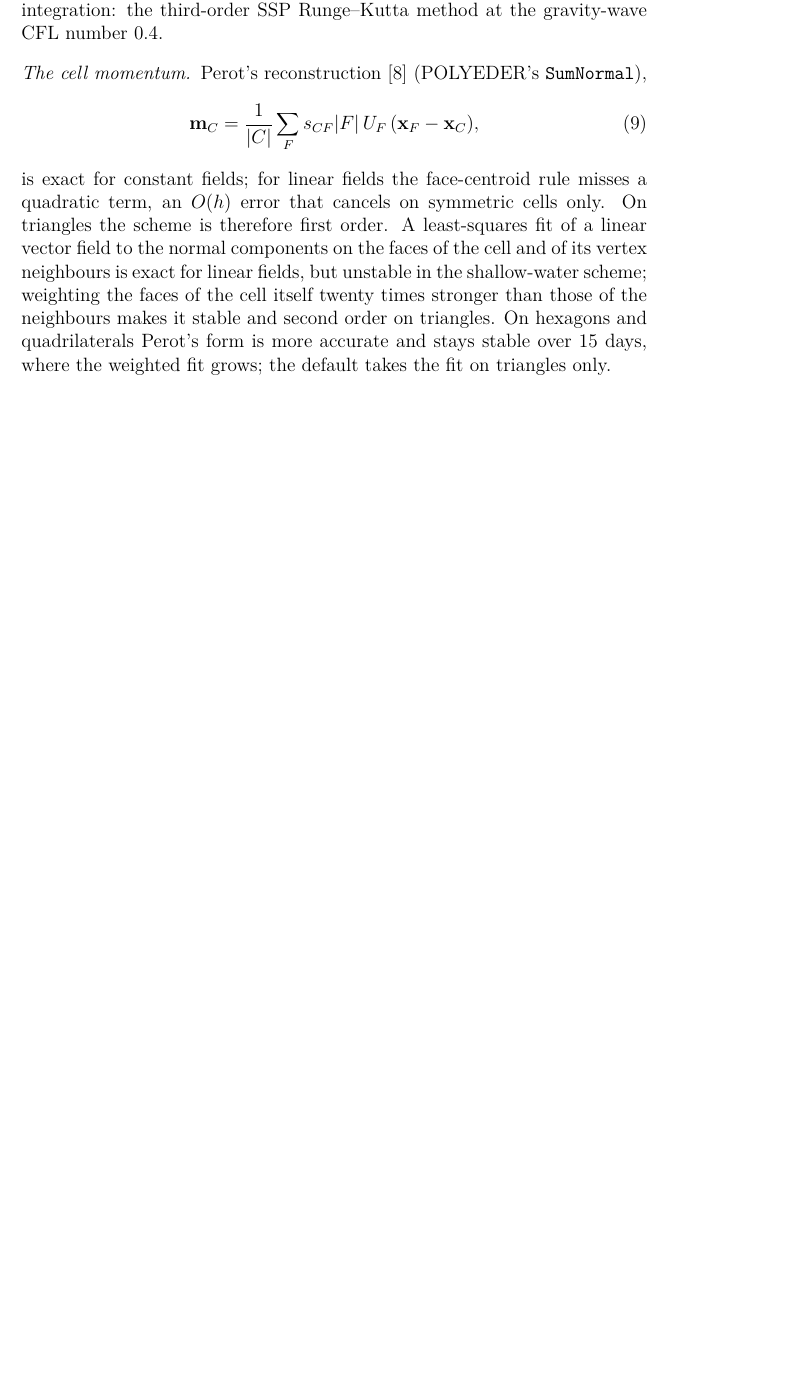
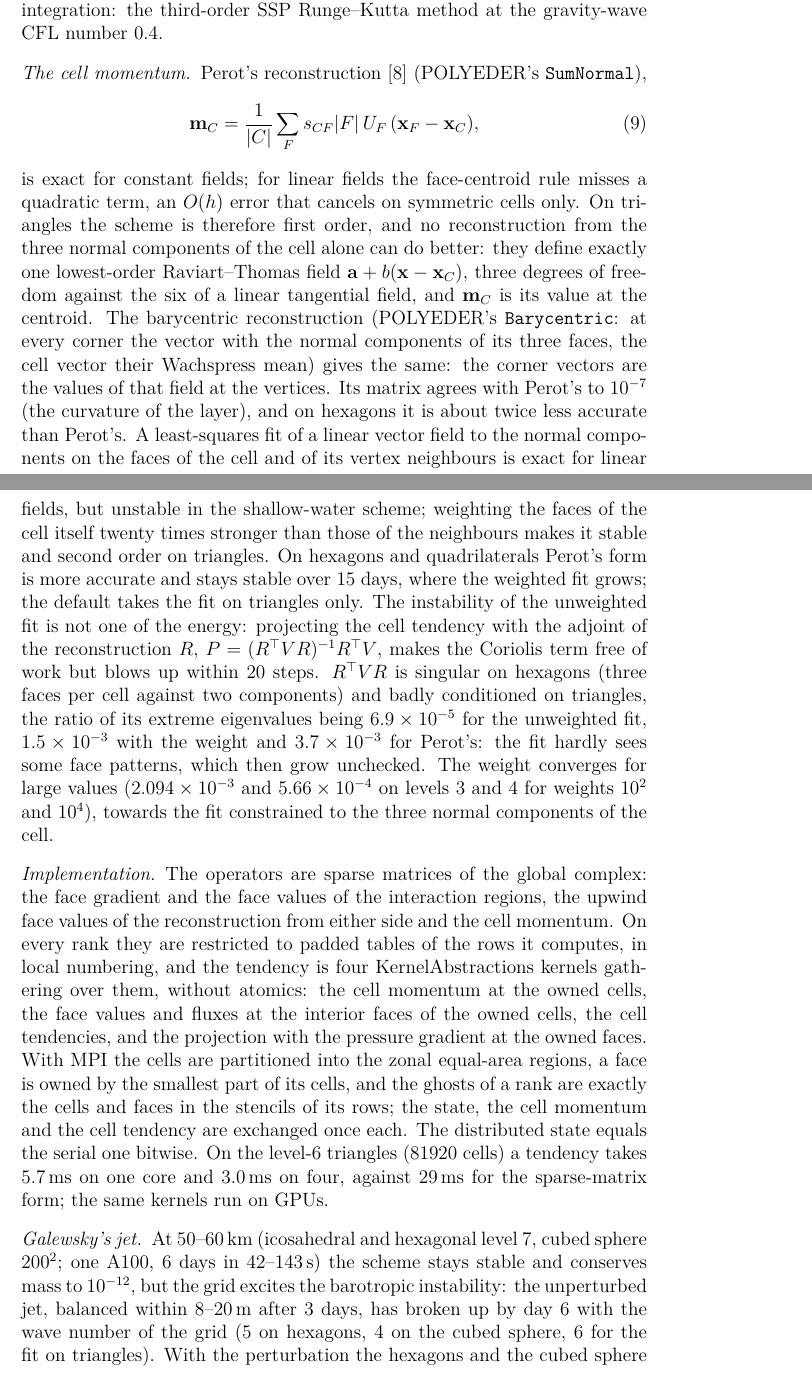
Before and after one commit to OsKnoth/dmplex, a LaTeX paper (docs/polyhedral/polyhedral.tex): part of page 8 of 10 before the commit and two parts of pages 8 and 9 of 11 after it, the two joined at a grey line, cut so that both start at the same text, the shorter picture padded with empty space. Compiled offline with pdfLaTeX.

Commit message:
Polyhedral shallow water on KernelAbstractions and MPI
- PolyShallowWater: the global operators restricted on every rank to padded
  tables in local numbering; four kernels gathering over them (cell momentum,
  face values and upwind fluxes at the interior faces, cell tendencies,
  projection and pressure gradient), no atomics, also on GPUs
- MPI: equal-area partition of the cell centroids, faces owned by the smallest
  part of their cells, ghosts exactly the stencil columns of the owned rows;
  state, cell momentum and cell tendency exchanged once per tendency; bitwise
  equal to the serial model (test/mpi_poly.jl, 1 and 3 ranks)
- initial_state, gather_state, total_mass, cell_momentum!; Perot's cell
  vectors as matrices (cell_vector_matrices)
- equal_area_partition of points on the sphere
- level-6 triangles: 29 ms -> 5.7 ms per tendency on one core, 3.0 ms on four;
  Galewsky at 50-60 km in 1-2 min for 6 days on one A100
- polyhedral.tex: why triangles need neighbour faces (RT0), the adjoint
  projection, the implementation, Galewsky

Co-Authored-By: Claude Opus 5.5 <noreply@anthropic.com>

```diff
--- a/docs/polyhedral/polyhedral.tex
+++ b/docs/polyhedral/polyhedral.tex
@@ -334,12 +334,40 @@ CFL number $0.4$.
 \mathbf m_C = \frac{1}{|C|}\sum_F s_{CF}|F|\,U_F\,(\bx_F-\bx_C),
 \end{equation}
 is exact for constant fields; for linear fields the face-centroid rule misses a quadratic term, an
-$O(h)$ error that cancels on symmetric cells only. On triangles the scheme is therefore first order.
+$O(h)$ error that cancels on symmetric cells only. On triangles the scheme is therefore first order,
+and no reconstruction from the three normal components of the cell alone can do better: they define
+exactly one lowest-order Raviart--Thomas field $\mathbf a+b(\bx-\bx_C)$, three degrees of freedom
+against the six of a linear tangential field, and $\mathbf m_C$ is its value at the centroid. The
+barycentric reconstruction (POLYEDER's \code{Barycentric}: at every corner the vector with the normal
+components of its three faces, the cell vector their Wachspress mean) gives the same: the corner
+vectors are the values of that field at the vertices. Its matrix agrees with Perot's to $10^{-7}$
+(the curvature of the layer), and on hexagons it is about twice less accurate than Perot's.
 A least-squares fit of a linear vector field to the normal components on the faces of the cell and of
 its vertex neighbours is exact for linear fields, but unstable in the shallow-water scheme; weighting
 the faces of the cell itself twenty times stronger than those of the neighbours makes it stable and
 second order on triangles. On hexagons and quadrilaterals Perot's form is more accurate and stays
 stable over 15 days, where the weighted fit grows; the default takes the fit on triangles only.
+The instability of the unweighted fit is not one of the energy: projecting the cell tendency with the
+adjoint of the reconstruction $R$, $P=(R^\top VR)^{-1}R^\top V$, makes the Coriolis term free of work
+but blows up within 20 steps. $R^\top VR$ is singular on hexagons (three faces per cell against two
+components) and badly conditioned on triangles, the ratio of its extreme eigenvalues being
+$6.9\times10^{-5}$ for the unweighted fit, $1.5\times10^{-3}$ with the weight and $3.7\times10^{-3}$
+for Perot's: the fit hardly sees some face patterns, which then grow unchecked. The weight converges
+for large values ($2.094\times10^{-3}$ and $5.66\times10^{-4}$ on levels 3 and 4 for weights
+$10^2$ and $10^4$), towards the fit constrained to the three normal components of the cell.
+
+\paragraph{Implementation} The operators are sparse matrices of the global complex: the face gradient
+and the face values of the interaction regions, the upwind face values of the reconstruction from
+either side and the cell momentum. On every rank they are restricted to padded tables of the rows
+it computes, in local numbering, and the tendency is four KernelAbstractions kernels gathering over
+them, without atomics: the cell momentum at the owned cells, the face values and fluxes at the
+interior faces of the owned cells, the cell tendencies, and the projection with the pressure gradient
+at the owned faces. With MPI the cells are partitioned into the zonal equal-area regions, a face is
+owned by the smallest part of its cells, and the ghosts of a rank are exactly the cells and faces in
+the stencils of its rows; the state, the cell momentum and the cell tendency are exchanged once
+each. The distributed state equals the serial one bitwise. On the level-6 triangles (81920 cells)
+a tendency takes 5.7\,ms on one core and 3.0\,ms on four, against 29\,ms for the sparse-matrix
+form; the same kernels run on GPUs.
 
 \begin{table}[h]
 \centering
@@ -363,4 +391,8 @@ cubed sphere $32^2$ & 6144 & $1.84\times10^{-4}$ & $2.85\times10^{-4}$ & \\
 \end{tabular}
 \end{table}
 
-\textcolor{red}{Next:} the barotropic instability of Galewsky et al.~\cite{Galewsky2004}, bathymetry
+\paragraph{Galewsky's jet} At 50--60\,km (icosahedral and hexagonal level 7, cubed sphere $200^2$; one A100,
+6 days in 42--143\,s) the scheme stays stable and conserves mass to $10^{-12}$, but the grid excites
+the barotropic instability: the unperturbed jet, balanced within 8--20\,m after 3 days, has broken up by
+day 6 with the wave number of the grid (5 on hexagons, 4 on the cubed sphere, 6 for the fit on
+triangles). With the perturbation the hexagons and the cubed sphere show the expected roll-up behind
```
Also changed, not shown: docs/polyhedral/polyhedral.pdf, docs/polyhedral/polyhedral.tex (4 more changed lines), 6 other files.
